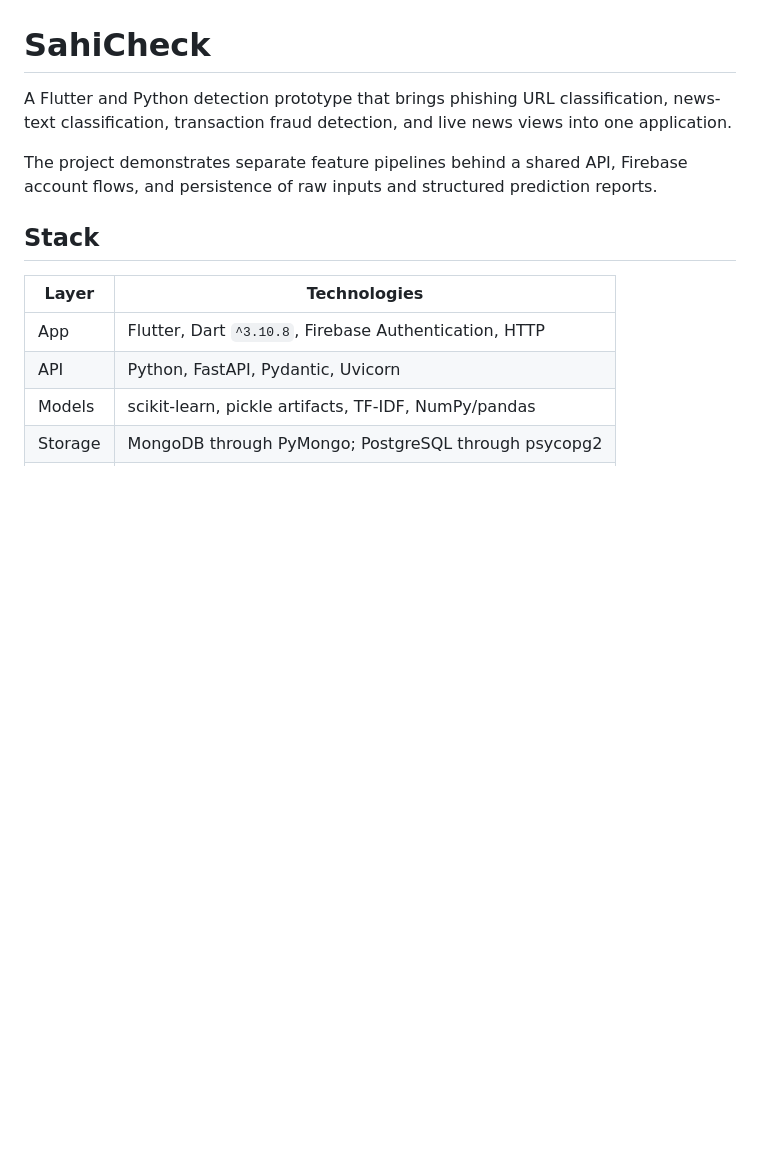
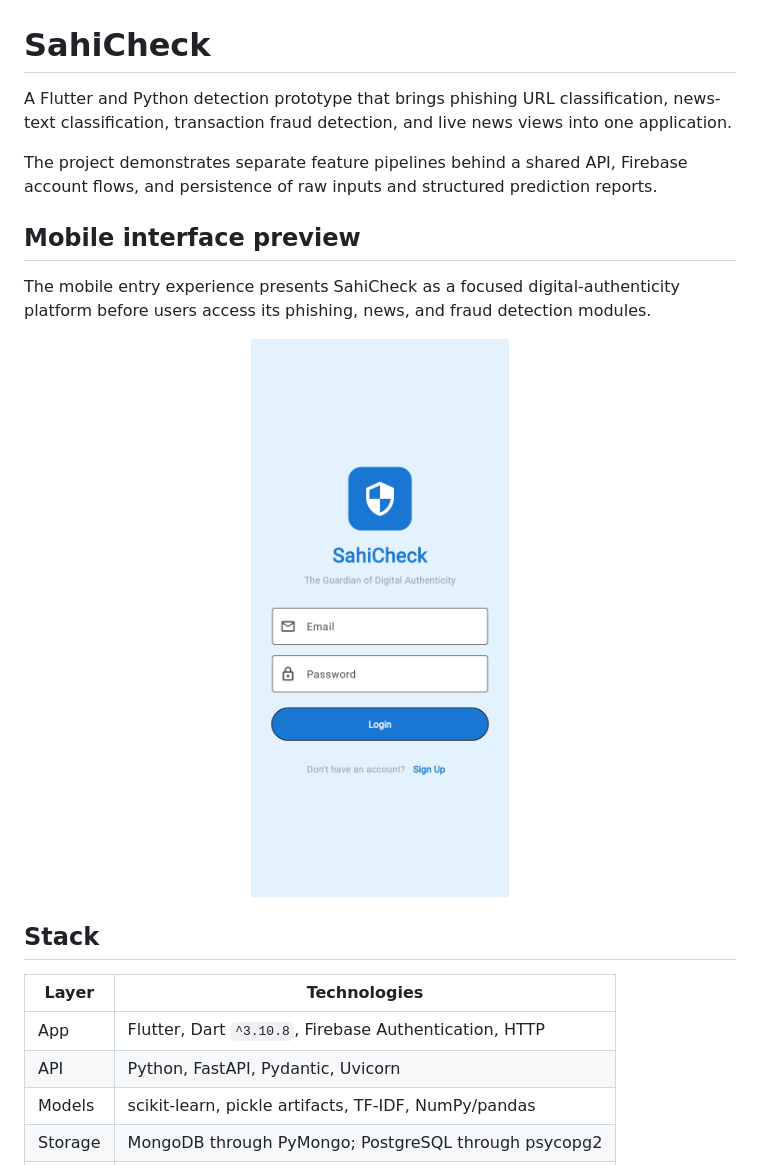
Before and after one commit to Abdul-Hadi-Jalil/SahiCheck, a Markdown page: README.md, the part around the change. GitHub-like rendering; pictures changed too: docs/images/sahicheck-mobile-login.png (added); blank space fills up the shorter version.

Commit message:
Add interface preview to project documentation
Add verified interface screenshots to the README to showcase the product experience.

```diff
--- a/README.md
+++ b/README.md
@@ -3,6 +3,14 @@
 A Flutter and Python detection prototype that brings phishing URL classification, news-text classification, transaction fraud detection, and live news views into one application.
 
 The project demonstrates separate feature pipelines behind a shared API, Firebase account flows, and persistence of raw inputs and structured prediction reports.
+
+## Mobile interface preview
+
+The mobile entry experience presents SahiCheck as a focused digital-authenticity platform before users access its phishing, news, and fraud detection modules.
+
+<p align="center">
+  <img src="docs/images/sahicheck-mobile-login.png" alt="SahiCheck mobile sign-in interface" width="360">
+</p>
 
 ## Stack
 
```
